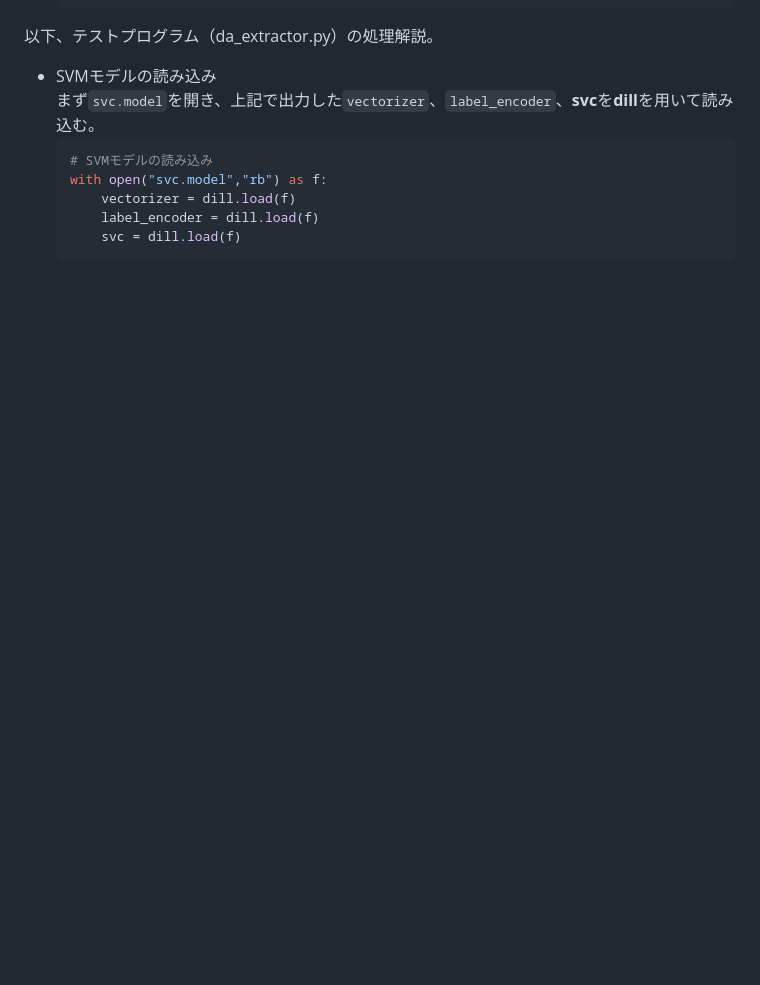
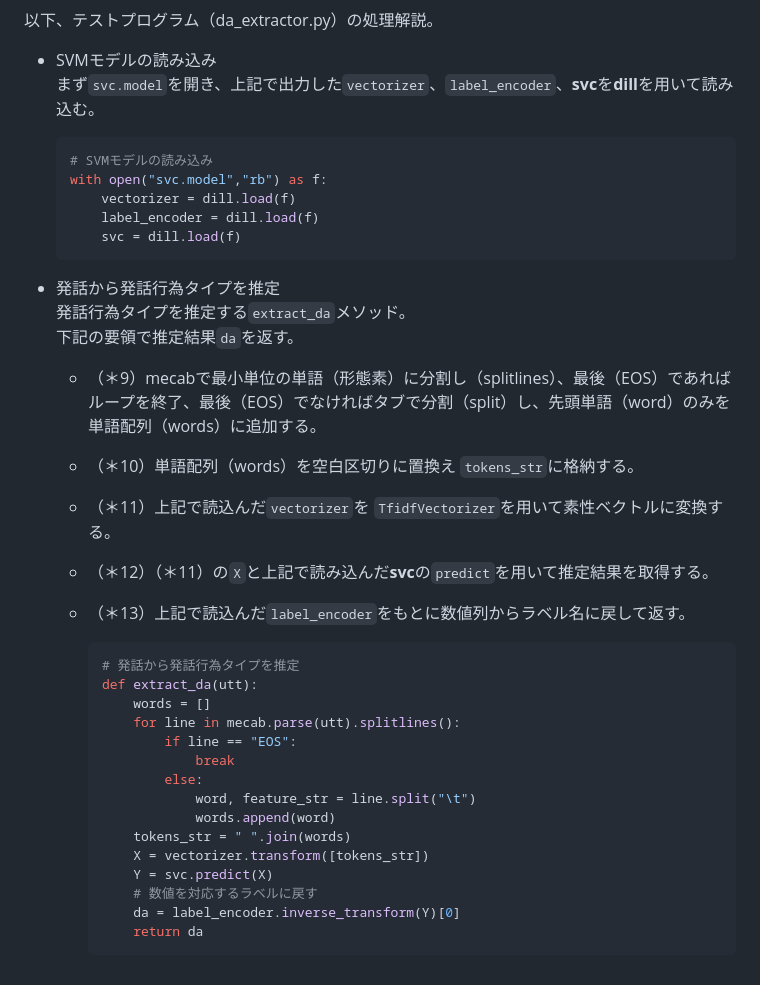
Before and after one commit to s-hama/sigma-se-tech-blog, a Markdown page: contents/pid43.md, the part around the change. Drawn GitHub-style; blank space fills up the shorter version.

Commit message:
feat: add verification of training results (obtaining estimation results)

````diff
--- a/contents/pid43.md
+++ b/contents/pid43.md
@@ -196,3 +196,30 @@ Python - タスク指向型対話 : フレームベースのSVM（sklearn）モ
         label_encoder = dill.load(f)
         svc = dill.load(f)
     ```
+
+- 発話から発話行為タイプを推定 <br>
+発話行為タイプを推定する`extract_da`メソッド。<br>
+下記の要領で推定結果`da`を返す。<br>
+  - （＊9）mecabで最小単位の単語（形態素）に分割し（splitlines）、最後（EOS）であればループを終了、最後（EOS）でなければタブで分割（split）し、先頭単語（word）のみを単語配列（words）に追加する。
+  - （＊10）単語配列（words）を空白区切りに置換え `tokens_str`に格納する。
+  - （＊11）上記で読込んだ`vectorizer`を `TfidfVectorizer`を用いて素性ベクトルに変換する。
+  - （＊12）（＊11）の`X`と上記で読み込んだ**svc**の`predict`を用いて推定結果を取得する。
+  - （＊13）上記で読込んだ`label_encoder`をもとに数値列からラベル名に戻して返す。
+
+    ```python
+    # 発話から発話行為タイプを推定
+    def extract_da(utt):
+        words = []
+        for line in mecab.parse(utt).splitlines():
+            if line == "EOS":
+                break
+            else:
+                word, feature_str = line.split("\t")
+                words.append(word)
+        tokens_str = " ".join(words)
+        X = vectorizer.transform([tokens_str])
+        Y = svc.predict(X)
+        # 数値を対応するラベルに戻す
+        da = label_encoder.inverse_transform(Y)[0]
+        return da
+    ```
````
